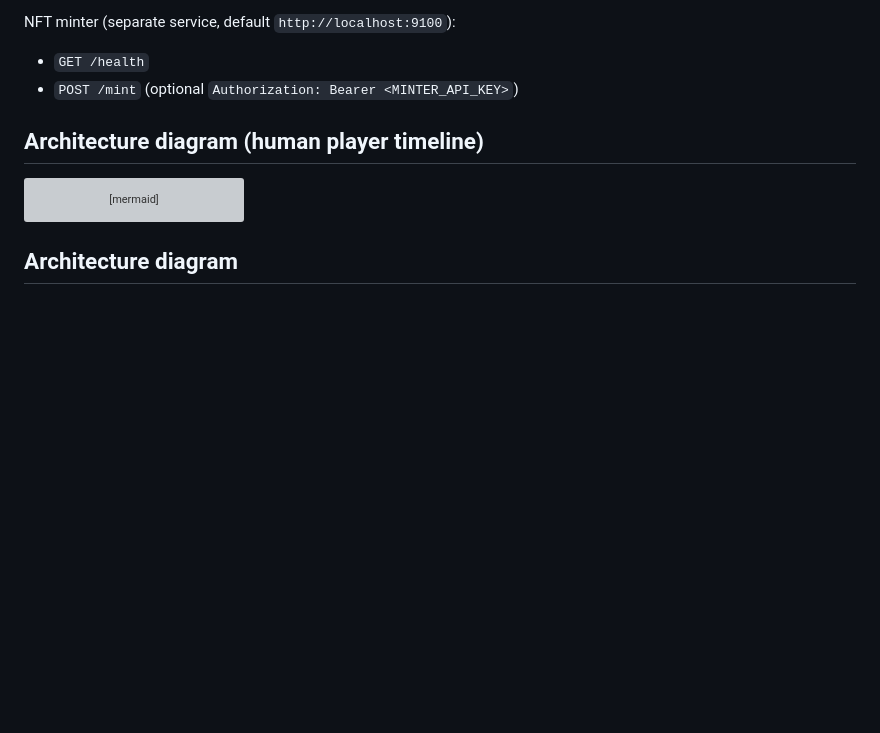
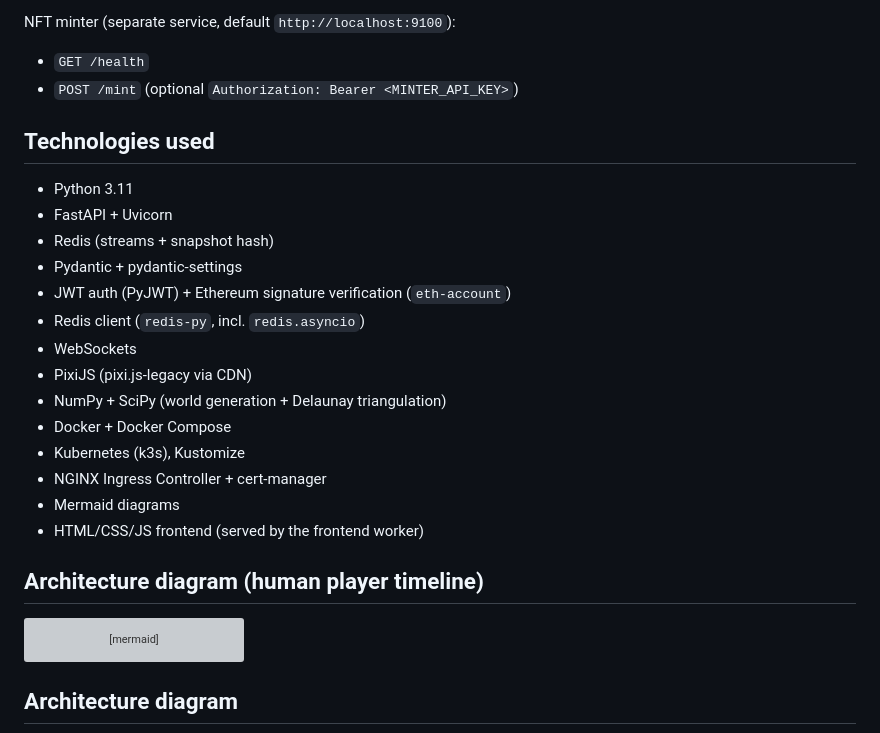
Before and after one commit to jseketa-fipu/sector, a Markdown page: README.md, the part around the change. GitHub-like rendering; blank space fills up the shorter version; grey boxes are pictures that could not be loaded.

Commit message:
Added technologies to readme.

```diff
--- a/README.md
+++ b/README.md
@@ -128,6 +128,23 @@ Endpoints (API service):
 NFT minter (separate service, default `http://localhost:9100`):
 - `GET /health`
 - `POST /mint` (optional `Authorization: Bearer <MINTER_API_KEY>`)
+
+## Technologies used
+
+- Python 3.11
+- FastAPI + Uvicorn
+- Redis (streams + snapshot hash)
+- Pydantic + pydantic-settings
+- JWT auth (PyJWT) + Ethereum signature verification (`eth-account`)
+- Redis client (`redis-py`, incl. `redis.asyncio`)
+- WebSockets
+- PixiJS (pixi.js-legacy via CDN)
+- NumPy + SciPy (world generation + Delaunay triangulation)
+- Docker + Docker Compose
+- Kubernetes (k3s), Kustomize
+- NGINX Ingress Controller + cert-manager
+- Mermaid diagrams
+- HTML/CSS/JS frontend (served by the frontend worker)
 
 ## Architecture diagram (human player timeline)
 
```
